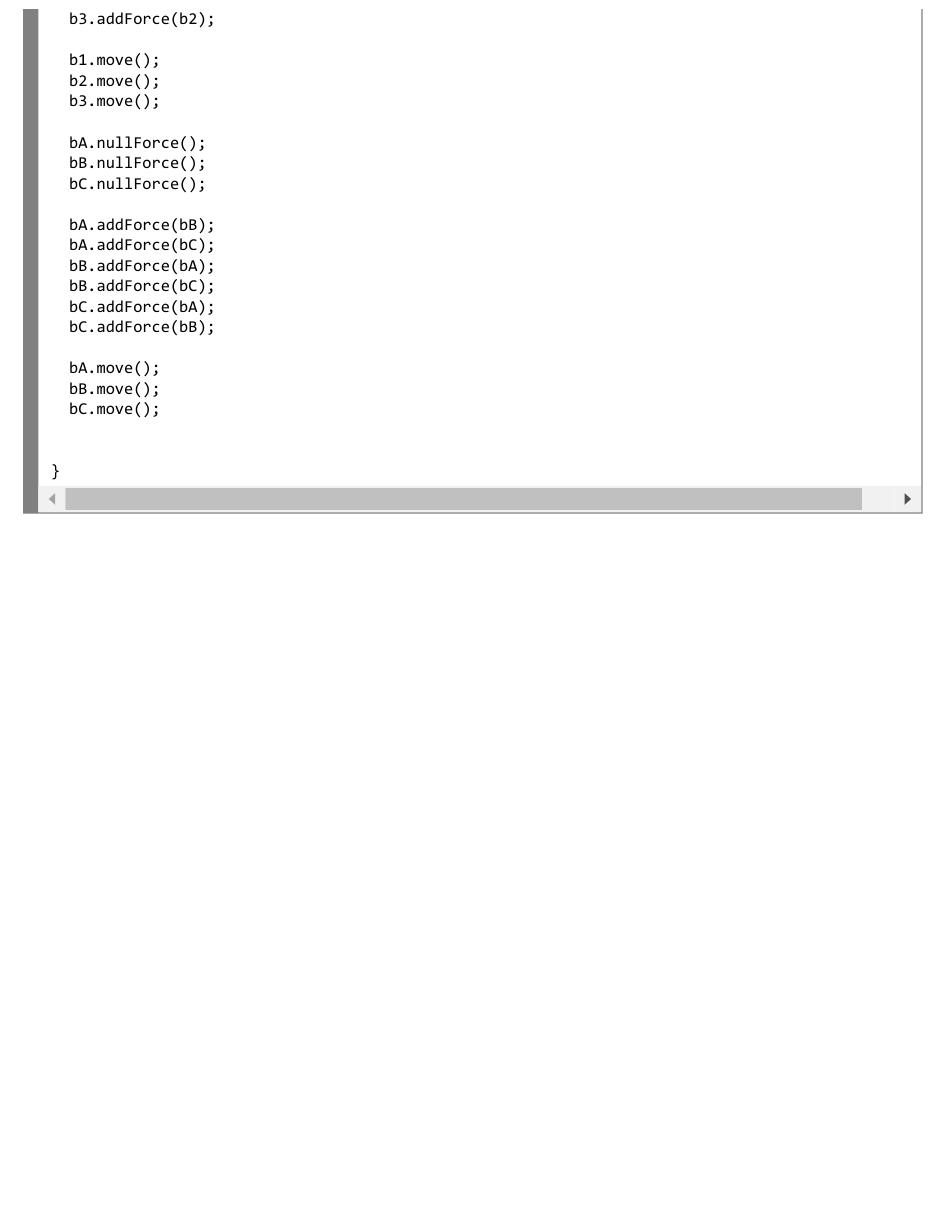
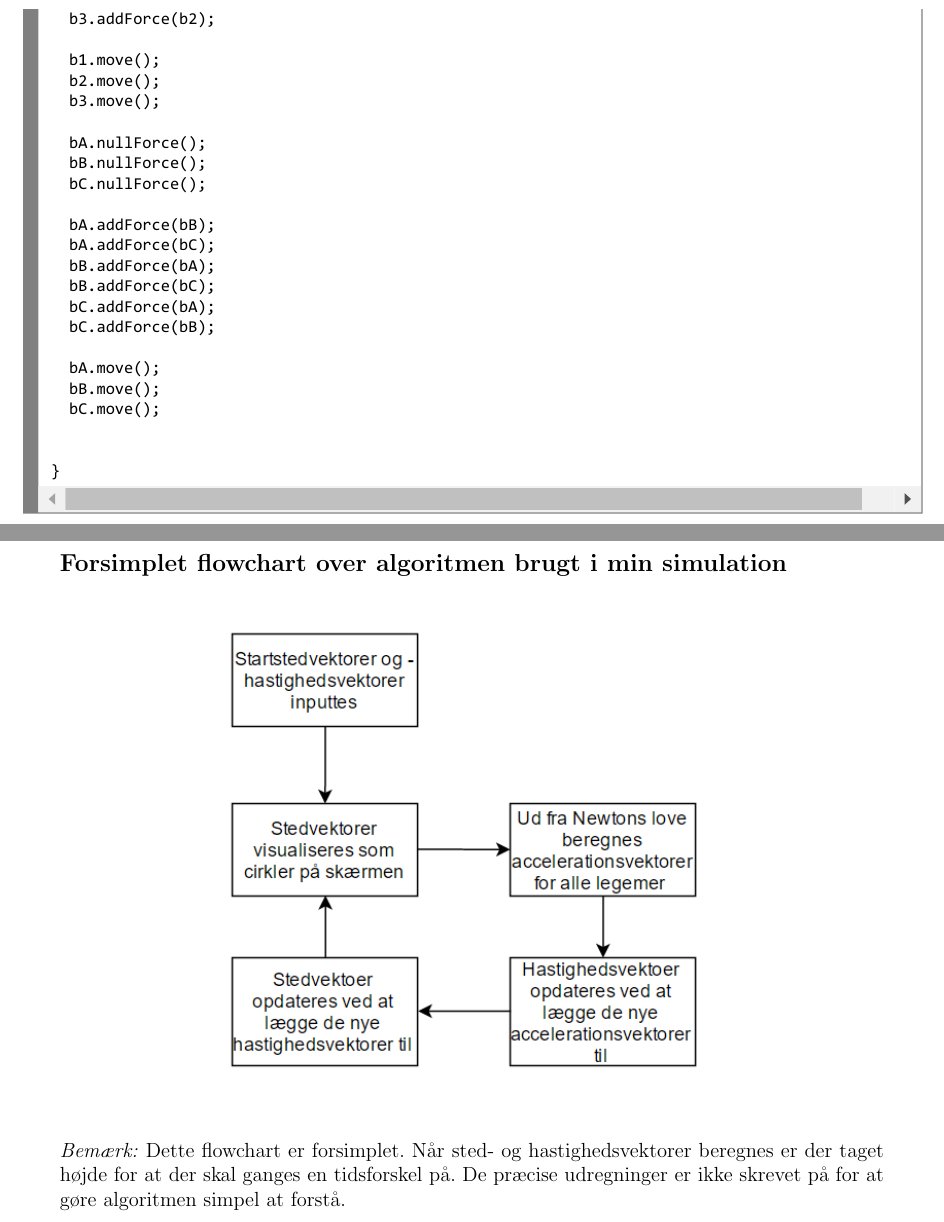
Before and after one commit to mikkelbjoern/AT6, a LaTeX document (synopsis.tex): part of page 7 of 7 before the commit and two parts of pages 7 and 8 of 8 after it, the two joined at a grey line, cut so that both start at the same text, the shorter picture padded with empty space. Compiled offline with pdfLaTeX.

Commit message:
Added flowchart

```diff
--- a/synopsis.tex
+++ b/synopsis.tex
@@ -276,6 +276,7 @@ Filosofisk får de kvantemekanikken altså en helt anden slagkraft, når den kom
 
 	\item Eulers metode fra Matematiksider.dk\\
 	\url{http://www.matematiksider.dk/projekter/eulers_metode.pdf}
+
 \end{itemize}
 
 \section{Bilag}
@@ -285,4 +288,15 @@ Filosofisk får de kvantemekanikken altså en helt anden slagkraft, når den kom
 
 \includepdf[pages=-]{prettyCode.pdf}
 
+\subsection*{Forsimplet flowchart over algoritmen brugt i min simulation}
+
+\begin{figure}[h]
+\begin{center}
+\includegraphics[scale=1]{algorithm}
+\end{center}
+\end{figure}
+
+\textit{Bemærk:} Dette flowchart er forsimplet.
+Når sted- og hastighedsvektorer beregnes er der taget højde for at der skal ganges en tidsforskel på.
+De præcise udregninger er ikke skrevet på for at gøre algoritmen simpel at forstå.
 \end{document}
```
Also changed, not shown: synopsis.tex (2 more changed lines).
